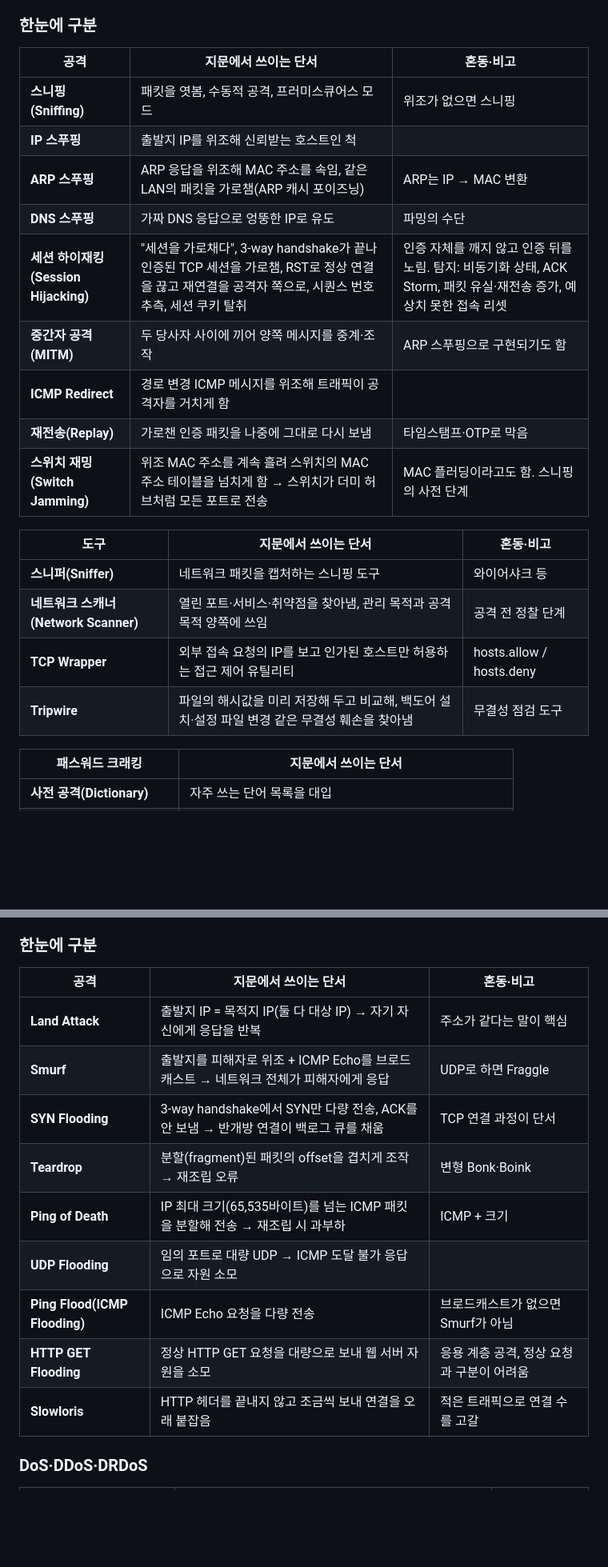
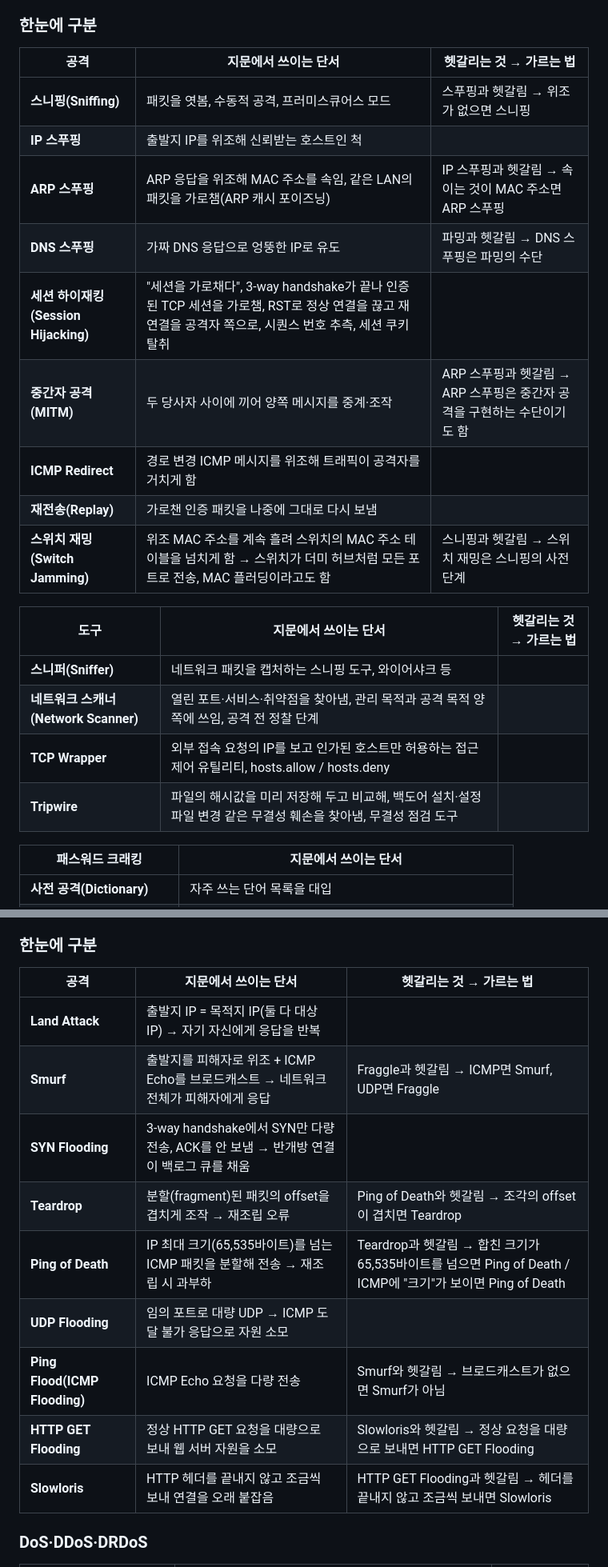
Before and after one commit to HUHGEON/jeongcheogi, a Markdown page: content/security.md, 2 parts joined by grey strips. Shown at 80% size. Rendered like a GitHub page; blank space fills up the shorter version.

```diff
--- a/content/security.md
+++ b/content/security.md
@@ -501,24 +501,24 @@ DAC는 사람(신분)에 직접 권한을 붙이고, RBAC는 사람과 권한
 네트워크 공격은 크게 "엿보는가(수동)"와 "속이거나 가로채는가(능동)"로 나뉜다. 아래 표의 공격 가운데 스니핑만 수동이고 나머지는 모두 능동이다. 스푸핑은 종류가 여러 개인데, 이름 앞에 붙은 말이 위조하는 대상이다. IP 스푸핑은 출발지 IP 주소를, ARP 스푸핑은 IP 주소에 짝지어진 MAC 주소를 알려 주는 ARP 응답을, DNS 스푸핑은 도메인 이름에 대한 IP 응답을 위조한다.
 
 ### 한눈에 구분
-| 공격 | 지문에서 쓰이는 단서 | 혼동·비고 |
-|---|---|---|
-| **스니핑(Sniffing)** | 패킷을 엿봄, 수동적 공격, 프러미스큐어스 모드 | 위조가 없으면 스니핑 |
-| **IP 스푸핑** | 출발지 IP를 위조해 신뢰받는 호스트인 척 | |
-| **ARP 스푸핑** | ARP 응답을 위조해 MAC 주소를 속임, 같은 LAN의 패킷을 가로챔(ARP 캐시 포이즈닝) | ARP는 IP → MAC 변환 |
-| **DNS 스푸핑** | 가짜 DNS 응답으로 엉뚱한 IP로 유도 | 파밍의 수단 |
-| **세션 하이재킹(Session Hijacking)** | "세션을 가로채다", 3-way handshake가 끝나 인증된 TCP 세션을 가로챔, RST로 정상 연결을 끊고 재연결을 공격자 쪽으로, 시퀀스 번호 추측, 세션 쿠키 탈취 | 인증 자체를 깨지 않고 인증 뒤를 노림. 탐지: 비동기화 상태, ACK Storm, 패킷 유실·재전송 증가, 예상치 못한 접속 리셋 |
-| **중간자 공격(MITM)** | 두 당사자 사이에 끼어 양쪽 메시지를 중계·조작 | ARP 스푸핑으로 구현되기도 함 |
-| **ICMP Redirect** | 경로 변경 ICMP 메시지를 위조해 트래픽이 공격자를 거치게 함 | |
-| **재전송(Replay)** | 가로챈 인증 패킷을 나중에 그대로 다시 보냄 | 타임스탬프·OTP로 막음 |
-| **스위치 재밍(Switch Jamming)** | 위조 MAC 주소를 계속 흘려 스위치의 MAC 주소 테이블을 넘치게 함 → 스위치가 더미 허브처럼 모든 포트로 전송 | MAC 플러딩이라고도 함. 스니핑의 사전 단계 |
-
-| 도구 | 지문에서 쓰이는 단서 | 혼동·비고 |
-|---|---|---|
-| **스니퍼(Sniffer)** | 네트워크 패킷을 캡처하는 스니핑 도구 | 와이어샤크 등 |
-| **네트워크 스캐너(Network Scanner)** | 열린 포트·서비스·취약점을 찾아냄, 관리 목적과 공격 목적 양쪽에 쓰임 | 공격 전 정찰 단계 |
-| **TCP Wrapper** | 외부 접속 요청의 IP를 보고 인가된 호스트만 허용하는 접근 제어 유틸리티 | hosts.allow / hosts.deny |
-| **Tripwire** | 파일의 해시값을 미리 저장해 두고 비교해, 백도어 설치·설정 파일 변경 같은 무결성 훼손을 찾아냄 | 무결성 점검 도구 |
+| 공격 | 지문에서 쓰이는 단서 | 헷갈리는 것 → 가르는 법 |
+|---|---|---|
+| **스니핑(Sniffing)** | 패킷을 엿봄, 수동적 공격, 프러미스큐어스 모드 | 스푸핑과 헷갈림 → 위조가 없으면 스니핑 |
+| **IP 스푸핑** | 출발지 IP를 위조해 신뢰받는 호스트인 척 |  |
+| **ARP 스푸핑** | ARP 응답을 위조해 MAC 주소를 속임, 같은 LAN의 패킷을 가로챔(ARP 캐시 포이즈닝) | IP 스푸핑과 헷갈림 → 속이는 것이 MAC 주소면 ARP 스푸핑 |
+| **DNS 스푸핑** | 가짜 DNS 응답으로 엉뚱한 IP로 유도 | 파밍과 헷갈림 → DNS 스푸핑은 파밍의 수단 |
+| **세션 하이재킹(Session Hijacking)** | "세션을 가로채다", 3-way handshake가 끝나 인증된 TCP 세션을 가로챔, RST로 정상 연결을 끊고 재연결을 공격자 쪽으로, 시퀀스 번호 추측, 세션 쿠키 탈취 |  |
+| **중간자 공격(MITM)** | 두 당사자 사이에 끼어 양쪽 메시지를 중계·조작 | ARP 스푸핑과 헷갈림 → ARP 스푸핑은 중간자 공격을 구현하는 수단이기도 함 |
+| **ICMP Redirect** | 경로 변경 ICMP 메시지를 위조해 트래픽이 공격자를 거치게 함 |  |
+| **재전송(Replay)** | 가로챈 인증 패킷을 나중에 그대로 다시 보냄 |  |
+| **스위치 재밍(Switch Jamming)** | 위조 MAC 주소를 계속 흘려 스위치의 MAC 주소 테이블을 넘치게 함 → 스위치가 더미 허브처럼 모든 포트로 전송, MAC 플러딩이라고도 함 | 스니핑과 헷갈림 → 스위치 재밍은 스니핑의 사전 단계 |
+
+| 도구 | 지문에서 쓰이는 단서 | 헷갈리는 것 → 가르는 법 |
+|---|---|---|
+| **스니퍼(Sniffer)** | 네트워크 패킷을 캡처하는 스니핑 도구, 와이어샤크 등 |  |
+| **네트워크 스캐너(Network Scanner)** | 열린 포트·서비스·취약점을 찾아냄, 관리 목적과 공격 목적 양쪽에 쓰임, 공격 전 정찰 단계 |  |
+| **TCP Wrapper** | 외부 접속 요청의 IP를 보고 인가된 호스트만 허용하는 접근 제어 유틸리티, hosts.allow / hosts.deny |  |
+| **Tripwire** | 파일의 해시값을 미리 저장해 두고 비교해, 백도어 설치·설정 파일 변경 같은 무결성 훼손을 찾아냄, 무결성 점검 도구 |  |
 
 | 패스워드 크래킹 | 지문에서 쓰이는 단서 |
 |---|---|
@@ -650,17 +652,17 @@ ARP 스푸핑은 PC의 ARP 캐시를 속이고, 스위치 재밍은 스위치의
 **DoS(Denial of Service)**란 대상의 대역폭·연결 큐·CPU 같은 자원을 고갈시켜 정상 서비스를 막는 공격을 말한다. 시험에서는 "어떤 패킷을 어떻게 보내는가"를 설명해 주고 이름을 고르게 한다. 그래서 지문을 읽을 때는 두 가지를 확인한다. 어떤 프로토콜(ICMP·TCP·UDP)을 쓰는지, 그리고 어디를 조작하는지(IP 주소·분할·크기)다.
 
 ### 한눈에 구분
-| 공격 | 지문에서 쓰이는 단서 | 혼동·비고 |
-|---|---|---|
-| **Land Attack** | 출발지 IP = 목적지 IP(둘 다 대상 IP) → 자기 자신에게 응답을 반복 | 주소가 같다는 말이 핵심 |
-| **Smurf** | 출발지를 피해자로 위조 + ICMP Echo를 브로드캐스트 → 네트워크 전체가 피해자에게 응답 | UDP로 하면 Fraggle |
-| **SYN Flooding** | 3-way handshake에서 SYN만 다량 전송, ACK를 안 보냄 → 반개방 연결이 백로그 큐를 채움 | TCP 연결 과정이 단서 |
-| **Teardrop** | 분할(fragment)된 패킷의 offset을 겹치게 조작 → 재조립 오류 | 변형 Bonk·Boink |
-| **Ping of Death** | IP 최대 크기(65,535바이트)를 넘는 ICMP 패킷을 분할해 전송 → 재조립 시 과부하 | ICMP + 크기 |
-| **UDP Flooding** | 임의 포트로 대량 UDP → ICMP 도달 불가 응답으로 자원 소모 | |
-| **Ping Flood(ICMP Flooding)** | ICMP Echo 요청을 다량 전송 | 브로드캐스트가 없으면 Smurf가 아님 |
-| **HTTP GET Flooding** | 정상 HTTP GET 요청을 대량으로 보내 웹 서버 자원을 소모 | 응용 계층 공격, 정상 요청과 구분이 어려움 |
-| **Slowloris** | HTTP 헤더를 끝내지 않고 조금씩 보내 연결을 오래 붙잡음 | 적은 트래픽으로 연결 수를 고갈 |
+| 공격 | 지문에서 쓰이는 단서 | 헷갈리는 것 → 가르는 법 |
+|---|---|---|
+| **Land Attack** | 출발지 IP = 목적지 IP(둘 다 대상 IP) → 자기 자신에게 응답을 반복 |  |
+| **Smurf** | 출발지를 피해자로 위조 + ICMP Echo를 브로드캐스트 → 네트워크 전체가 피해자에게 응답 | Fraggle과 헷갈림 → ICMP면 Smurf, UDP면 Fraggle |
+| **SYN Flooding** | 3-way handshake에서 SYN만 다량 전송, ACK를 안 보냄 → 반개방 연결이 백로그 큐를 채움 |  |
+| **Teardrop** | 분할(fragment)된 패킷의 offset을 겹치게 조작 → 재조립 오류 | Ping of Death와 헷갈림 → 조각의 offset이 겹치면 Teardrop |
+| **Ping of Death** | IP 최대 크기(65,535바이트)를 넘는 ICMP 패킷을 분할해 전송 → 재조립 시 과부하 | Teardrop과 헷갈림 → 합친 크기가 65,535바이트를 넘으면 Ping of Death / ICMP에 "크기"가 보이면 Ping of Death |
+| **UDP Flooding** | 임의 포트로 대량 UDP → ICMP 도달 불가 응답으로 자원 소모 |  |
+| **Ping Flood(ICMP Flooding)** | ICMP Echo 요청을 다량 전송 | Smurf와 헷갈림 → 브로드캐스트가 없으면 Smurf가 아님 |
+| **HTTP GET Flooding** | 정상 HTTP GET 요청을 대량으로 보내 웹 서버 자원을 소모 | Slowloris와 헷갈림 → 정상 요청을 대량으로 보내면 HTTP GET Flooding |
+| **Slowloris** | HTTP 헤더를 끝내지 않고 조금씩 보내 연결을 오래 붙잡음 | HTTP GET Flooding과 헷갈림 → 헤더를 끝내지 않고 조금씩 보내면 Slowloris |
 
 ### DoS·DDoS·DRDoS
 | 구분 | 특징 | 지문에서 쓰이는 단서 |
```
Also changed, not shown: other parts of content/security.md (+151 -142 lines).
